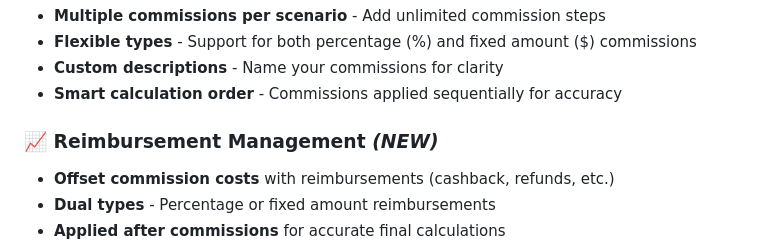
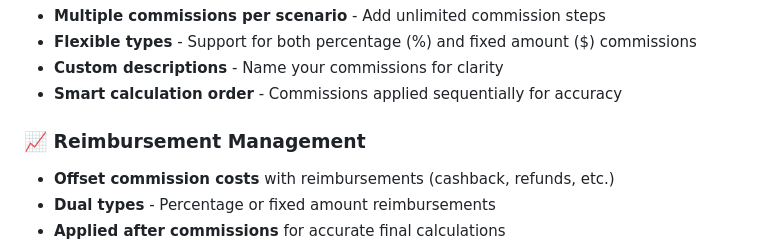
Before and after one commit to martinreser/better_deal, a Markdown page: README.md, the part around the change. Drawn GitHub-style.

```diff
--- a/README.md
+++ b/README.md
@@ -15,7 +15,7 @@ A Flutter app that helps users compare commission structures and exchange scenar
 - **Custom descriptions** - Name your commissions for clarity
 - **Smart calculation order** - Commissions applied sequentially for accuracy
 
-### 📈 **Reimbursement Management** *(NEW)*
+### 📈 **Reimbursement Management**
 - **Offset commission costs** with reimbursements (cashback, refunds, etc.)
 - **Dual types** - Percentage or fixed amount reimbursements
 - **Applied after commissions** for accurate final calculations
```
